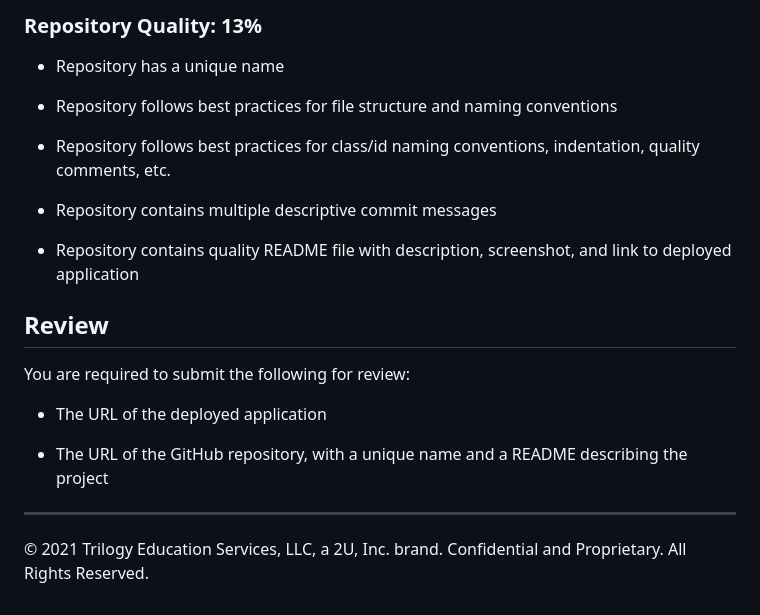
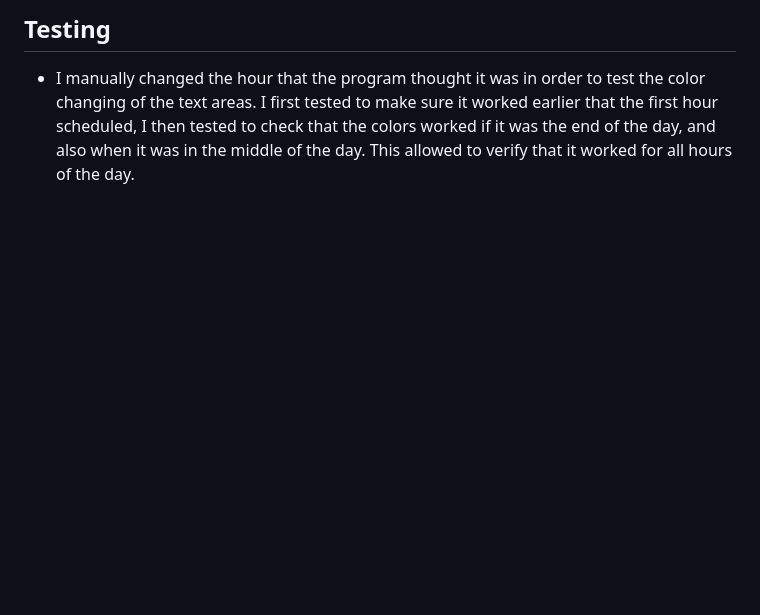
Before and after one commit to MMarsolek/DayPlanner, a Markdown page: README.md, the part around the change printed below. GitHub-like rendering; blank space fills up the shorter version.

```diff
--- a/README.md
+++ b/README.md
@@ -68,22 +19,2 @@ This homework is graded based on the following criteria:
-### Repository Quality: 13%
-
-* Repository has a unique name
-
-* Repository follows best practices for file structure and naming conventions
-
-* Repository follows best practices for class/id naming conventions, indentation, quality comments, etc.
-
-* Repository contains multiple descriptive commit messages
-
-* Repository contains quality README file with description, screenshot, and link to deployed application
-
-## Review
-
-You are required to submit the following for review:
-
-* The URL of the deployed application
-
-* The URL of the GitHub repository, with a unique name and a README describing the project
-
-- - -
-© 2021 Trilogy Education Services, LLC, a 2U, Inc. brand. Confidential and Proprietary. All Rights Reserved.
+## Testing
+- I manually changed the hour that the program thought it was in order to test the color changing of the text areas. I first tested to make sure it worked earlier that the first hour scheduled, I then tested to check that the colors worked if it was the end of the day, and also when it was in the middle of the day. This allowed to verify that it worked for all hours of the day.
```
Also changed, not shown: other parts of README.md (+13 -62 lines), Assets/05-third-party-apis-homework-demo.gif (deleted), Assets/images/HourVariables.PNG (added), Assets/images/Hours.PNG (added), 2 other files.
